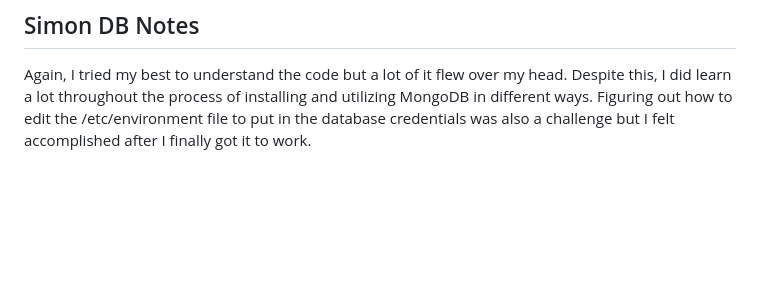
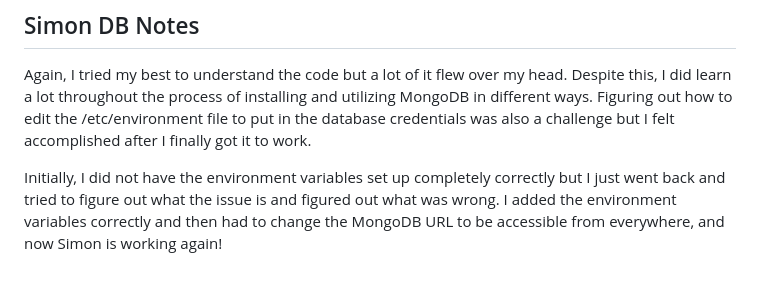
Before and after one commit to MonkeyMan123476/startup, a Markdown page: README.md, the part around the change. Drawn GitHub-style; blank space fills up the shorter version.

Commit message:
Added more notes about fixed Simon-DB

```diff
--- a/README.md
+++ b/README.md
@@ -68,3 +68,5 @@ I studied the code immensely, and I still don't quite understand what the purpos
 
 ## Simon DB Notes
 Again, I tried my best to understand the code but a lot of it flew over my head. Despite this, I did learn a lot throughout the process of installing and utilizing MongoDB in different ways. Figuring out how to edit the /etc/environment file to put in the database credentials was also a challenge but I felt accomplished after I finally got it to work.
+
+Initially, I did not have the environment variables set up completely correctly but I just went back and tried to figure out what the issue is and figured out what was wrong. I added the environment variables correctly and then had to change the MongoDB URL to be accessible from everywhere, and now Simon is working again!
```
